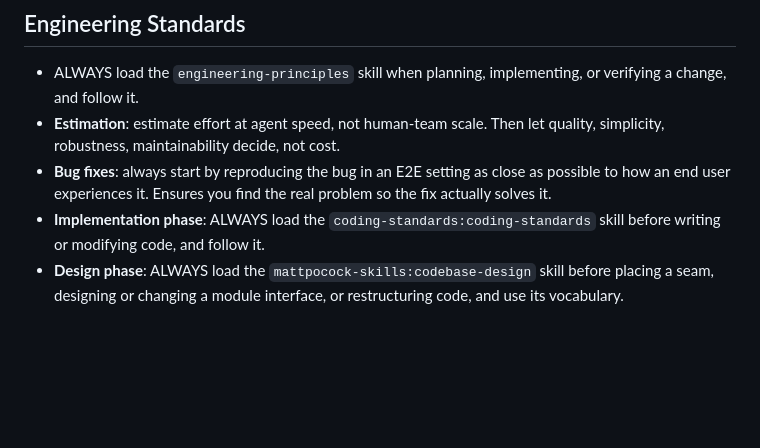
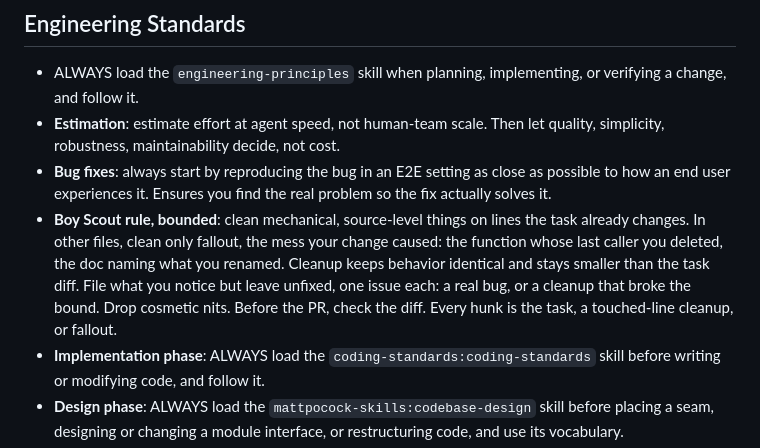
Before and after one commit to tvrmsmith/dotfiles, a Markdown page: dot-claude/CLAUDE.md, the part around the change. Drawn GitHub-style; blank space fills up the shorter version.

Commit message:
claude: add a scope-bounded Boy Scout rule
The unbounded version grew PRs, so bind cleanup three ways. Mechanical fixes
stay on lines the task already changes. Other files get cleaned only for
fallout, the mess the change itself caused. Cleanup stays smaller than the task
diff, and anything left unfixed becomes its own tracker issue rather than
riding along. A pre-PR diff check makes it verifiable.

Co-Authored-By: Claude Opus 5 (1M context) <noreply@anthropic.com>

```diff
--- a/dot-claude/CLAUDE.md
+++ b/dot-claude/CLAUDE.md
@@ -50,6 +50,7 @@
 - ALWAYS load the `engineering-principles` skill when planning, implementing, or verifying a change, and follow it.
 - **Estimation**: estimate effort at agent speed, not human-team scale. Then let quality, simplicity, robustness, maintainability decide, not cost.
 - **Bug fixes**: always start by reproducing the bug in an E2E setting as close as possible to how an end user experiences it. Ensures you find the real problem so the fix actually solves it.
+- **Boy Scout rule, bounded**: clean mechanical, source-level things on lines the task already changes. In other files, clean only fallout, the mess your change caused: the function whose last caller you deleted, the doc naming what you renamed. Cleanup keeps behavior identical and stays smaller than the task diff. File what you notice but leave unfixed, one issue each: a real bug, or a cleanup that broke the bound. Drop cosmetic nits. Before the PR, check the diff. Every hunk is the task, a touched-line cleanup, or fallout.
 - **Implementation phase**: ALWAYS load the `coding-standards:coding-standards` skill before writing or modifying code, and follow it.
 - **Design phase**: ALWAYS load the `mattpocock-skills:codebase-design` skill before placing a seam, designing or changing a module interface, or restructuring code, and use its vocabulary.
 - **Cross-boundary contract approval**: any contract crossing a service or independent-deploy boundary (service↔service, frontend↔BFF, Kafka/event schemas, APIs consumed outside the owning service) needs my approval before implementation. Load the `contract-approval` skill and follow it.
```
